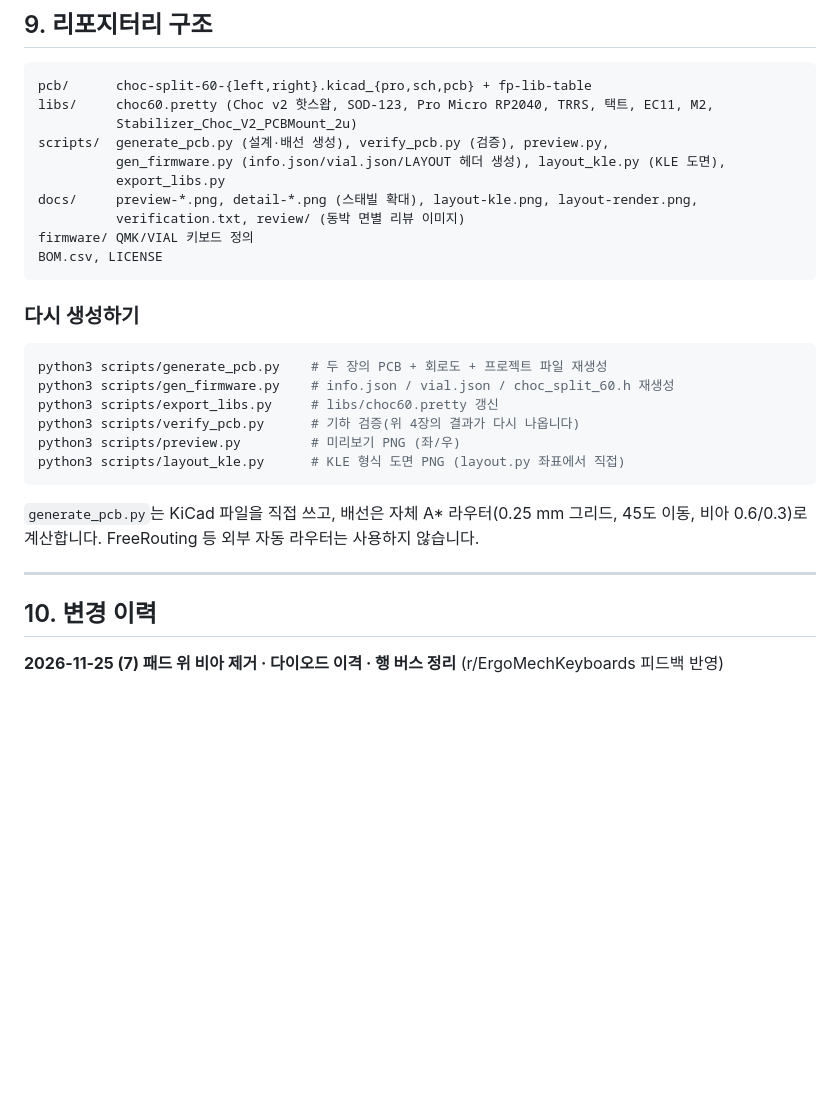
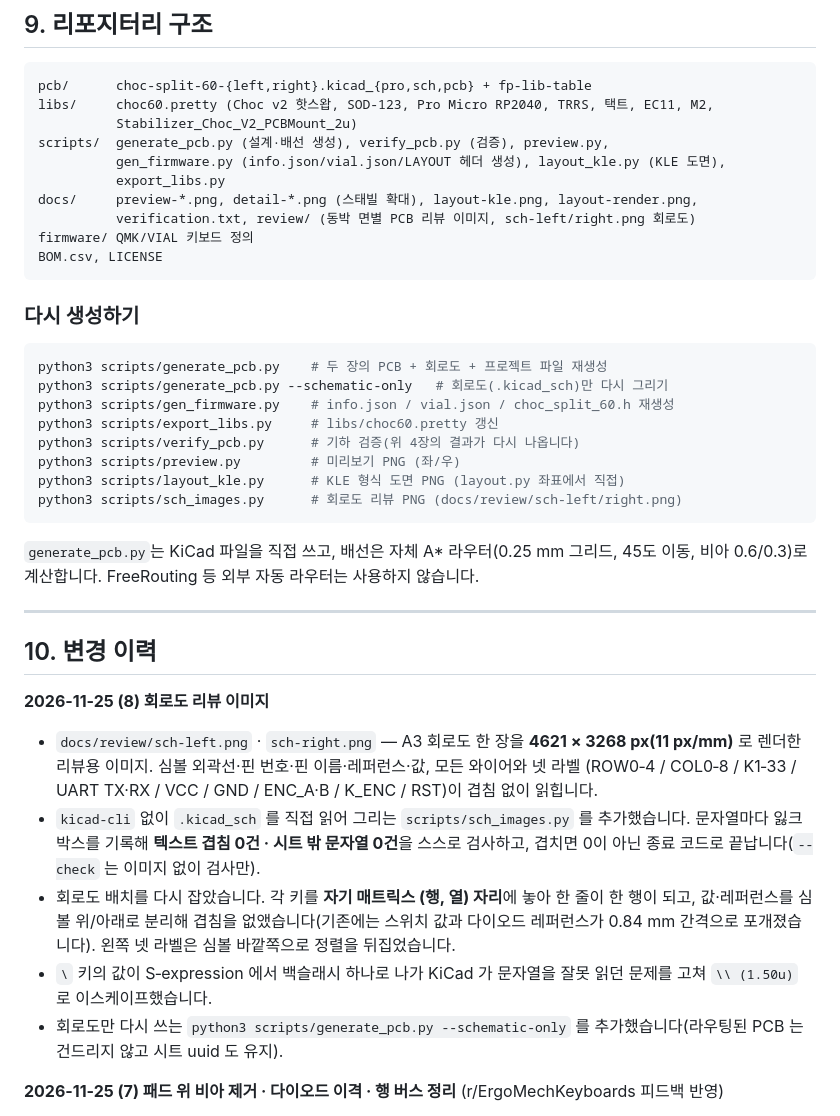
Before and after one commit to Samdasoo1076/dasoo_split, a Markdown page: README.md, the part around one of its changes. GitHub-like rendering; blank space fills up the shorter version.

````diff
--- a/README.md
+++ b/README.md
@@ -390,7 +400,7 @@ scripts/  generate_pcb.py (설계·배선 생성), verify_pcb.py (검증), previ
           gen_firmware.py (info.json/vial.json/LAYOUT 헤더 생성), layout_kle.py (KLE 도면),
           export_libs.py
 docs/     preview-*.png, detail-*.png (스태빌 확대), layout-kle.png, layout-render.png,
-          verification.txt, review/ (동박 면별 리뷰 이미지)
+          verification.txt, review/ (동박 면별 PCB 리뷰 이미지, sch-left/right.png 회로도)
 firmware/ QMK/VIAL 키보드 정의
 BOM.csv, LICENSE
 ```
@@ -399,11 +409,13 @@ BOM.csv, LICENSE
 
 ```bash
 python3 scripts/generate_pcb.py    # 두 장의 PCB + 회로도 + 프로젝트 파일 재생성
+python3 scripts/generate_pcb.py --schematic-only   # 회로도(.kicad_sch)만 다시 그리기
 python3 scripts/gen_firmware.py    # info.json / vial.json / choc_split_60.h 재생성
 python3 scripts/export_libs.py     # libs/choc60.pretty 갱신
 python3 scripts/verify_pcb.py      # 기하 검증(위 4장의 결과가 다시 나옵니다)
 python3 scripts/preview.py         # 미리보기 PNG (좌/우)
 python3 scripts/layout_kle.py      # KLE 형식 도면 PNG (layout.py 좌표에서 직접)
+python3 scripts/sch_images.py      # 회로도 리뷰 PNG (docs/review/sch-left/right.png)
 ```
 
 `generate_pcb.py`는 KiCad 파일을 직접 쓰고, 배선은 자체 A* 라우터(0.25 mm 그리드, 45도 이동,
@@ -412,6 +424,21 @@ python3 scripts/layout_kle.py      # KLE 형식 도면 PNG (layout.py 좌표에
 ---
 
 ## 10. 변경 이력
+
+**2026-11-25 (8) 회로도 리뷰 이미지**
+* `docs/review/sch-left.png` · `sch-right.png` — A3 회로도 한 장을 **4621 × 3268 px(11 px/mm)** 로
+  렌더한 리뷰용 이미지. 심볼 외곽선·핀 번호·핀 이름·레퍼런스·값, 모든 와이어와 넷 라벨
+  (ROW0‑4 / COL0‑8 / K1‑33 / UART TX·RX / VCC / GND / ENC_A·B / K_ENC / RST)이 겹침 없이 읽힙니다.
+* `kicad-cli` 없이 `.kicad_sch` 를 직접 읽어 그리는 `scripts/sch_images.py` 를 추가했습니다.
+  문자열마다 잃크 박스를 기록해 **텍스트 겹침 0건 · 시트 밖 문자열 0건**을 스스로 검사하고,
+  겹치면 0이 아닌 종료 코드로 끝납니다(`--check` 는 이미지 없이 검사만).
+* 회로도 배치를 다시 잡았습니다. 각 키를 **자기 매트릭스 (행, 열) 자리**에 놓아 한 줄이 한 행이 되고,
+  값·레퍼런스를 심볼 위/아래로 분리해 겹침을 없앴습니다(기존에는 스위치 값과 다이오드 레퍼런스가
+  0.84 mm 간격으로 포개졌습니다). 왼쪽 넷 라벨은 심볼 바깥쪽으로 정렬을 뒤집었습니다.
+* `\` 키의 값이 S‑expression 에서 백슬래시 하나로 나가 KiCad 가 문자열을 잘못 읽던 문제를 고쳐
+  `\\ (1.50u)` 로 이스케이프했습니다.
+* 회로도만 다시 쓰는 `python3 scripts/generate_pcb.py --schematic-only` 를 추가했습니다(라우팅된
+  PCB 는 건드리지 않고 시트 uuid 도 유지).
 
 **2026-11-25 (7) 패드 위 비아 제거 · 다이오드 이격 · 행 버스 정리** (r/ErgoMechKeyboards 피드백 반영)
 * **패드 위 비아(via-on-pad)를 전부 없앴습니다.** 다이오드 72개의 캐소드 비아가 1.3×1.5 mm 캐소드
````
Also changed, not shown: other parts of README.md (+10 -0 lines), docs/review/sch-left.png (added), docs/review/sch-right.png (added), 5 other files.
